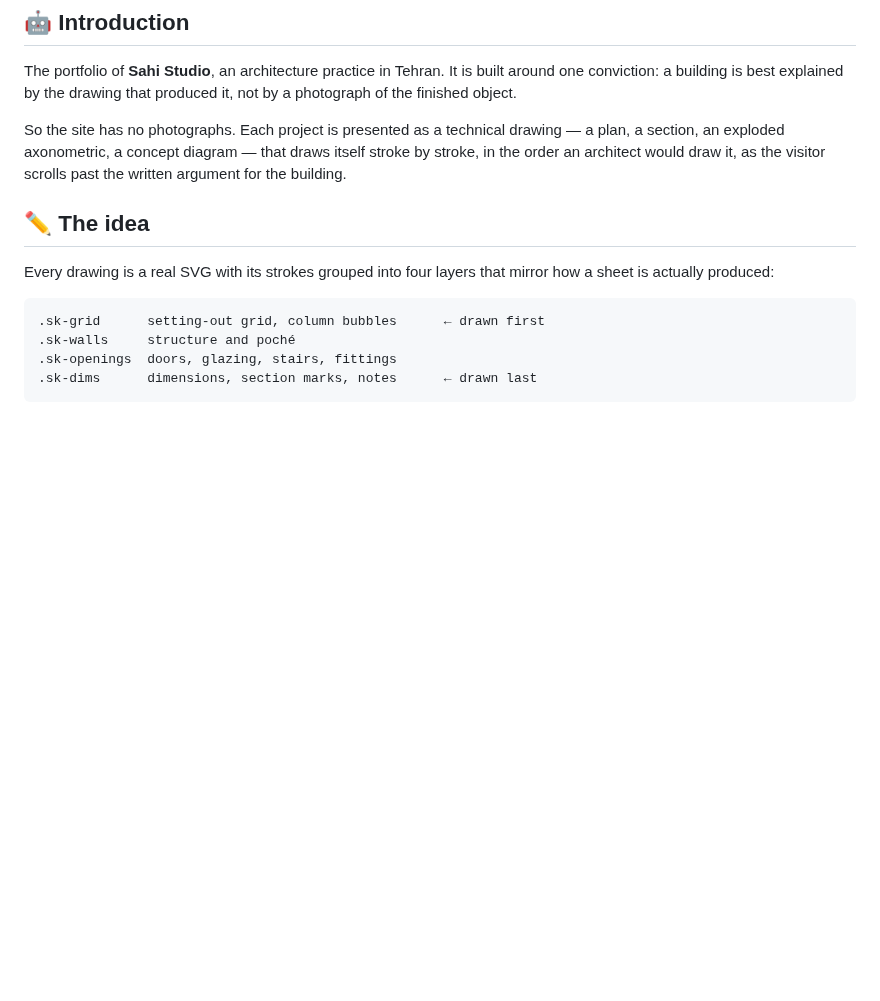
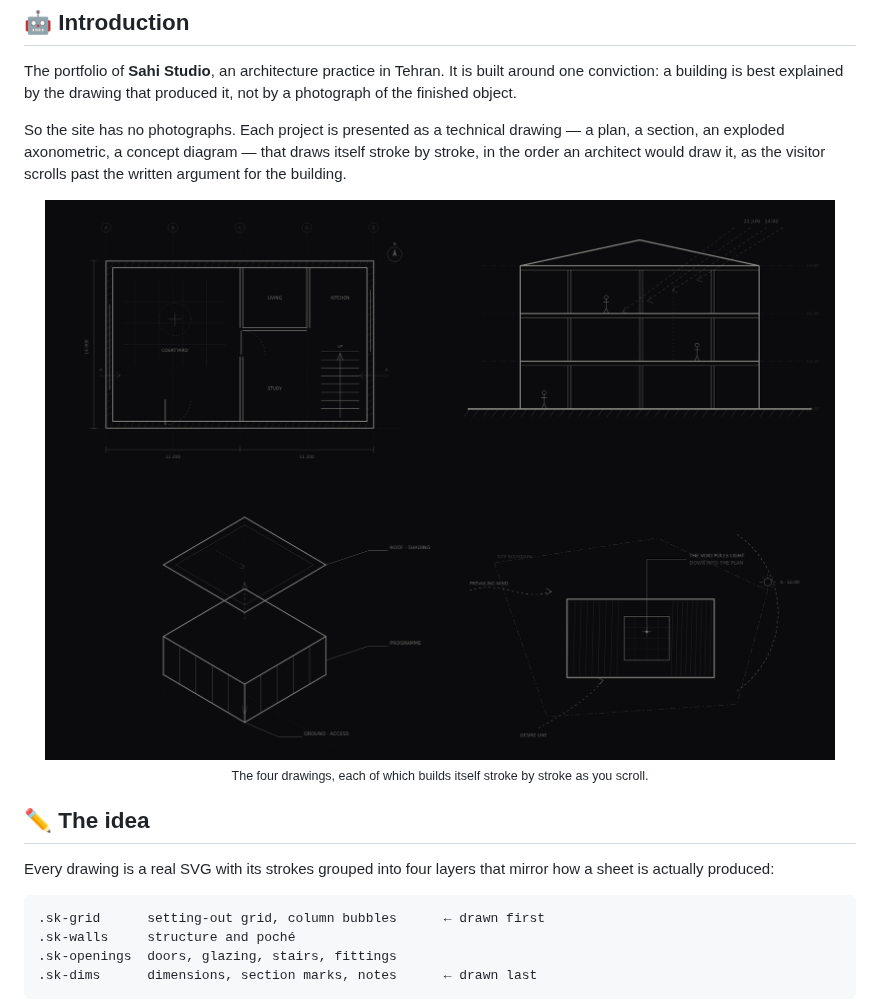
Before and after one commit to SOHEILVAHDAN/scico, a Markdown page: README.md, the part around the change. Rendered like a GitHub page; pictures changed too: docs/drawings.png (added); blank space fills up the shorter version.

Commit message:
docs: add a contact sheet of the four drawings to the README
Co-authored-by: arena-agent <297053741+arena-agent@users.noreply.github.com>

```diff
--- a/README.md
+++ b/README.md
@@ -37,6 +37,11 @@ So the site has no photographs. Each project is presented as a technical drawing
 a plan, a section, an exploded axonometric, a concept diagram — that draws itself
 stroke by stroke, in the order an architect would draw it, as the visitor scrolls
 past the written argument for the building.
+
+<div align="center">
+  <img src="docs/drawings.png" alt="The four architectural drawings: floor plan, long section, exploded axonometric and concept diagram" width="100%" />
+  <p><sub>The four drawings, each of which builds itself stroke by stroke as you scroll.</sub></p>
+</div>
 
 ## <a name="idea">✏️ The idea</a>
 
```
